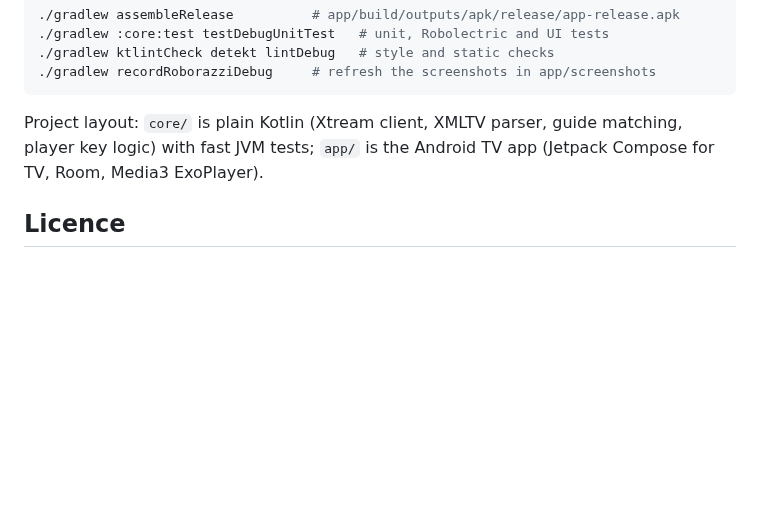
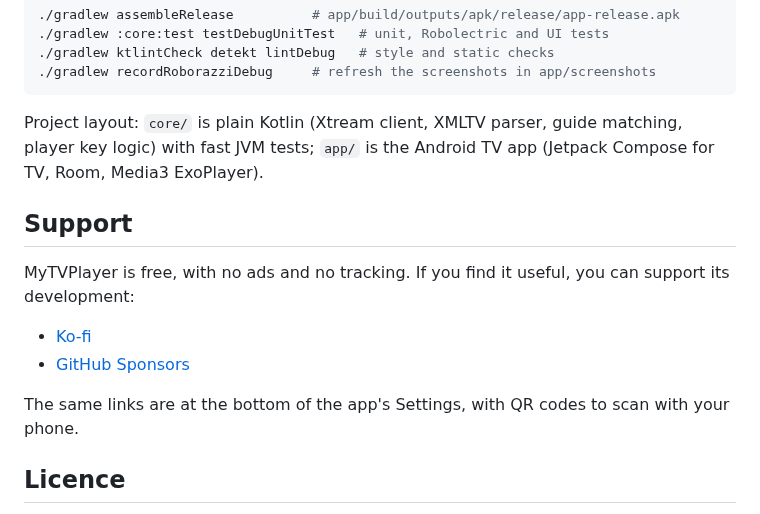
Before and after one commit to biskyt/MyPlexPlayer, a Markdown page: README.md, the part around the change. GitHub-like rendering; blank space fills up the shorter version.

```diff
--- a/README.md
+++ b/README.md
@@ -50,6 +50,15 @@ Requires JDK 17+ and the Android SDK (platform 36).
 Project layout: `core/` is plain Kotlin (Xtream client, XMLTV parser, guide matching, player key logic) with fast JVM
 tests; `app/` is the Android TV app (Jetpack Compose for TV, Room, Media3 ExoPlayer).
 
+## Support
+
+MyTVPlayer is free, with no ads and no tracking. If you find it useful, you can support its development:
+
+- [Ko-fi](https://ko-fi.com/biskyt)
+- [GitHub Sponsors](https://github.com/sponsors/biskyt)
+
+The same links are at the bottom of the app's Settings, with QR codes to scan with your phone.
+
 ## Licence
 
 GPL-3.0 (see `LICENSE`). Nunito font: SIL Open Font License. Playback uses AndroidX Media3 and FFmpeg (LGPL).
```
Also changed, not shown: CHANGELOG.md (+4 -0 lines), app/screenshots/settings-support.png (added), 8 other files.
